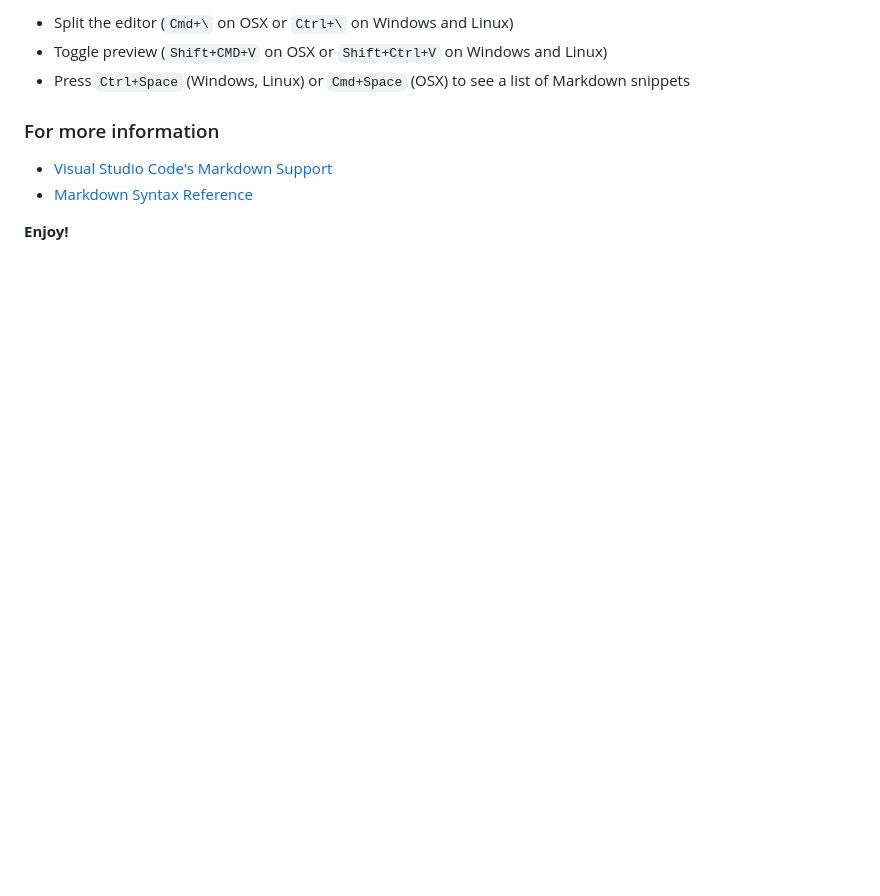
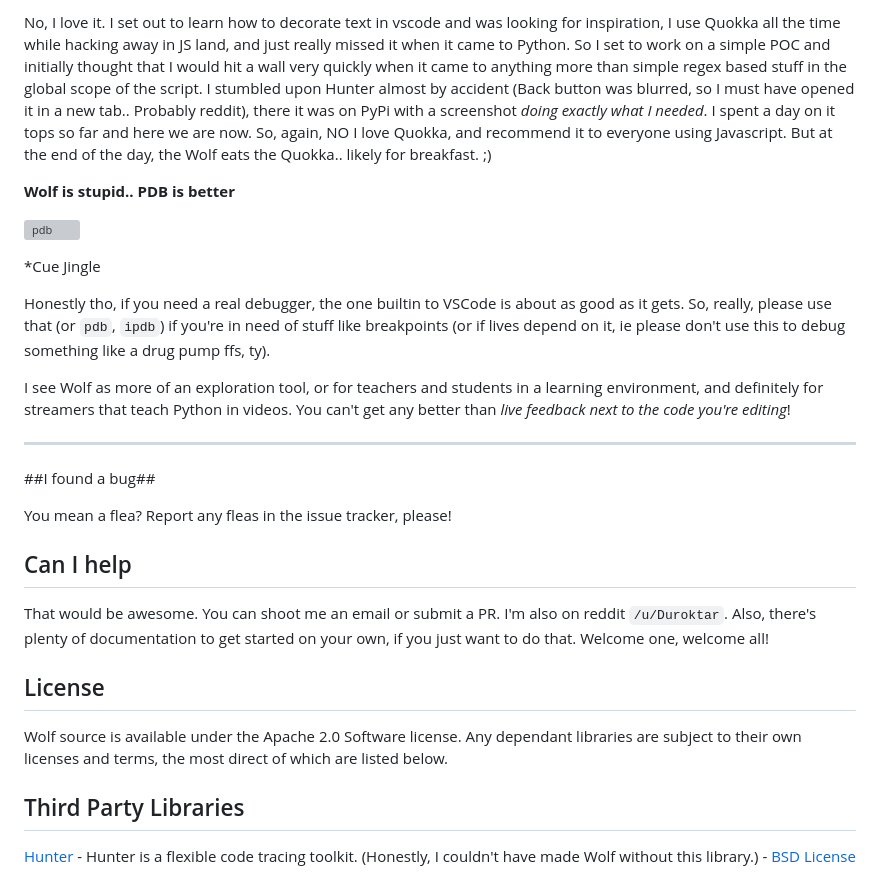
Before and after one commit to Duroktar/Wolf, a Markdown page: README.md, the part around one of its changes. GitHub-like rendering; blank space fills up the shorter version; grey boxes are pictures that could not be loaded.

Commit message:
Feature stuff

```diff
--- a/README.md
+++ b/README.md
@@ -55,11 +105,50 @@ Added features X, Y, and Z.
 
-* Split the editor (`Cmd+\` on OSX or `Ctrl+\` on Windows and Linux)
-* Toggle preview (`Shift+CMD+V` on OSX or `Shift+Ctrl+V` on Windows and Linux)
-* Press `Ctrl+Space` (Windows, Linux) or `Cmd+Space` (OSX) to see a list of Markdown snippets
+No, I love it. I set out to learn how to decorate text in vscode
+and was looking for inspiration, I use Quokka all the time while
+hacking away in JS land, and just really missed it when it came
+to Python. So I set to work on a simple POC and initially thought
+that I would hit a wall very quickly when it came to anything
+more than simple regex based stuff in the global scope of the
+script. I stumbled upon Hunter almost by accident (Back button
+was blurred, so I must have opened it in a new tab.. Probably
+reddit), there it was on PyPi with a screenshot _doing exactly
+what I needed_. I spent a day on it tops so far and here we are
+now. So, again, NO I love Quokka, and recommend it to everyone
+using Javascript. But at the end of the day, the Wolf eats the Quokka.. likely for breakfast. ;)
 
-### For more information
+**Wolf is stupid.. PDB is better**
 
-* [Visual Studio Code's Markdown Support](http://code.visualstudio.com/docs/languages/markdown)
-* [Markdown Syntax Reference](https://help.github.com/articles/markdown-basics/)
+![pdb](https://memecreator.org/static/images/memes/4713467.jpg)
 
-**Enjoy!**
+\*Cue Jingle
+
+Honestly tho, if you need a real debugger, the one builtin to VSCode is
+about as good as it gets. So, really, please use that (or `pdb`, `ipdb`)
+if you're in need of stuff like breakpoints (or if lives depend on it, ie
+please don't use this to debug something like a drug pump ffs, ty).
+
+I see Wolf as more of an exploration tool, or for teachers and students
+in a learning environment, and definitely for streamers that teach Python
+in videos. You can't get any better than _live feedback next to the code you're editing_!
+
+---
+
+##I found a bug##
+
+You mean a flea? Report any fleas in the issue tracker, please!
+
+## Can I help
+
+That would be awesome. You can shoot me an email or submit a PR. I'm also on
+reddit `/u/Duroktar`. Also, there's plenty of documentation to get started
+on your own, if you just want to do that. Welcome one, welcome all!
+
+## License
+
+Wolf source is available under the Apache 2.0 Software license.
+Any dependant libraries are subject to their own licenses and
+terms, the most direct of which are listed below.
+
+## Third Party Libraries
+
+[Hunter](https://github.com/ionelmc/python-hunter) - Hunter is a flexible code tracing toolkit. (Honestly, I couldn't have made Wolf without this library.) - [BSD License](https://github.com/ionelmc/python-hunter/blob/master/LICENSE)
```
Also changed, not shown: other parts of README.md (+76 -26 lines), images/basic_example.png (added), images/diskcache_example.png (added), images/functions_example.png (added), images/loops_example.png (added), images/recursion_example.png (added), images/requests_example.png (added), 3 other files.
